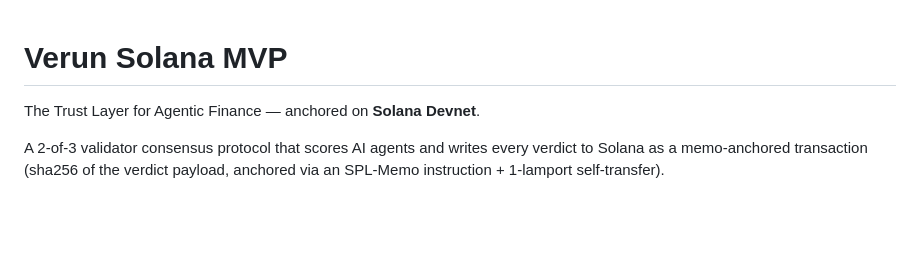
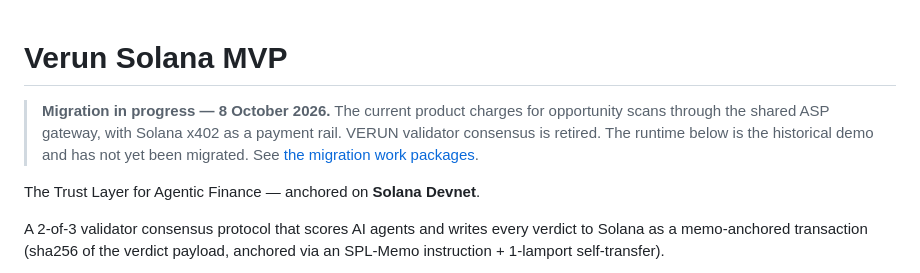
Before and after one commit to ChainLeo/verun-solana-mvp, a Markdown page: README.md, the part around the change. Rendered like a GitHub page; blank space fills up the shorter version.

Commit message:
Document migration from validator demo to paid scans

```diff
--- a/README.md
+++ b/README.md
@@ -1,4 +1,6 @@
 # Verun Solana MVP
+
+> **Migration in progress — 8 October 2026.** The current product charges for opportunity scans through the shared ASP gateway, with Solana x402 as a payment rail. VERUN validator consensus is retired. The runtime below is the historical demo and has not yet been migrated. See [the migration work packages](docs/PRODUCT_MIGRATION.md).
 
 The Trust Layer for Agentic Finance — anchored on **Solana Devnet**.
 
```
Also changed, not shown: docs/PRODUCT_MIGRATION.md (added, +39 -0 lines).
